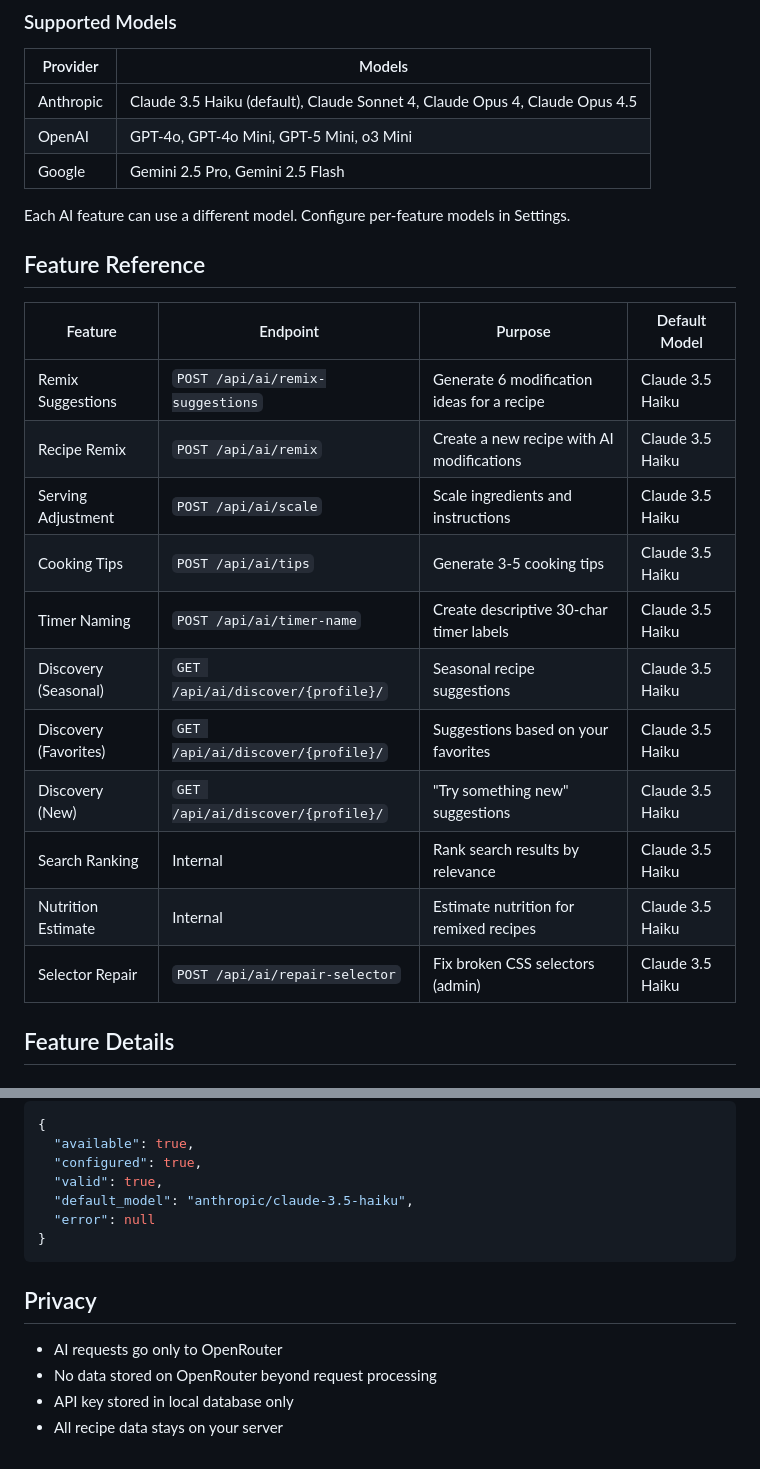
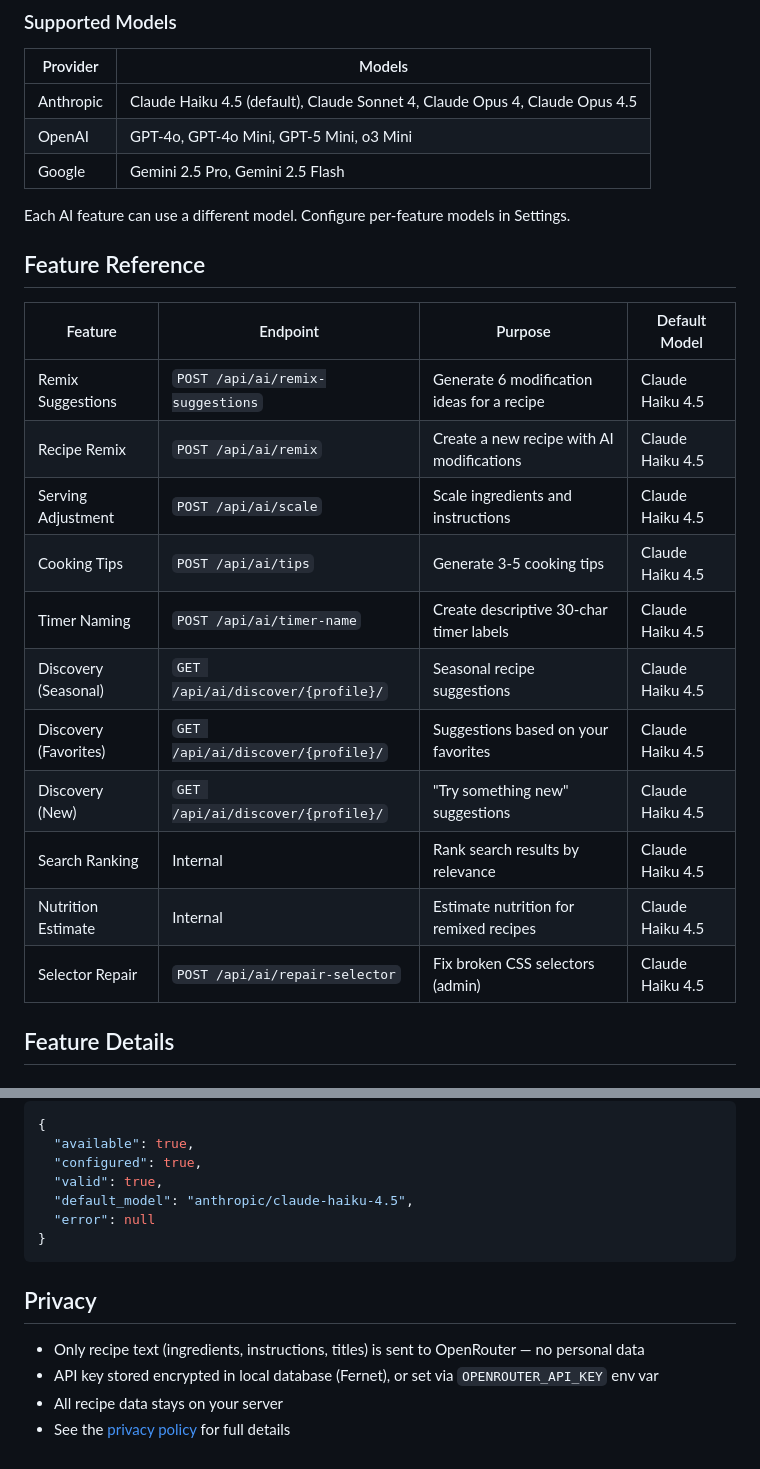
Before and after one commit to matthewdeaves/cookie, a Markdown page: docs/AI-FEATURES.md, 2 parts joined by grey strips. GitHub-like rendering.

````diff
--- a/docs/AI-FEATURES.md
+++ b/docs/AI-FEATURES.md
@@ -16,7 +16,7 @@ Cookie integrates with OpenRouter to provide optional AI-powered features. All A
 
 | Provider | Models |
 |----------|--------|
-| Anthropic | Claude 3.5 Haiku (default), Claude Sonnet 4, Claude Opus 4, Claude Opus 4.5 |
+| Anthropic | Claude Haiku 4.5 (default), Claude Sonnet 4, Claude Opus 4, Claude Opus 4.5 |
 | OpenAI | GPT-4o, GPT-4o Mini, GPT-5 Mini, o3 Mini |
 | Google | Gemini 2.5 Pro, Gemini 2.5 Flash |
 
@@ -26,17 +26,17 @@ Each AI feature can use a different model. Configure per-feature models in Setti
 
 | Feature | Endpoint | Purpose | Default Model |
 |---------|----------|---------|---------------|
-| Remix Suggestions | `POST /api/ai/remix-suggestions` | Generate 6 modification ideas for a recipe | Claude 3.5 Haiku |
-| Recipe Remix | `POST /api/ai/remix` | Create a new recipe with AI modifications | Claude 3.5 Haiku |
-| Serving Adjustment | `POST /api/ai/scale` | Scale ingredients and instructions | Claude 3.5 Haiku |
-| Cooking Tips | `POST /api/ai/tips` | Generate 3-5 cooking tips | Claude 3.5 Haiku |
-| Timer Naming | `POST /api/ai/timer-name` | Create descriptive 30-char timer labels | Claude 3.5 Haiku |
-| Discovery (Seasonal) | `GET /api/ai/discover/{profile}/` | Seasonal recipe suggestions | Claude 3.5 Haiku |
-| Discovery (Favorites) | `GET /api/ai/discover/{profile}/` | Suggestions based on your favorites | Claude 3.5 Haiku |
-| Discovery (New) | `GET /api/ai/discover/{profile}/` | "Try something new" suggestions | Claude 3.5 Haiku |
-| Search Ranking | Internal | Rank search results by relevance | Claude 3.5 Haiku |
-| Nutrition Estimate | Internal | Estimate nutrition for remixed recipes | Claude 3.5 Haiku |
-| Selector Repair | `POST /api/ai/repair-selector` | Fix broken CSS selectors (admin) | Claude 3.5 Haiku |
+| Remix Suggestions | `POST /api/ai/remix-suggestions` | Generate 6 modification ideas for a recipe | Claude Haiku 4.5 |
+| Recipe Remix | `POST /api/ai/remix` | Create a new recipe with AI modifications | Claude Haiku 4.5 |
+| Serving Adjustment | `POST /api/ai/scale` | Scale ingredients and instructions | Claude Haiku 4.5 |
+| Cooking Tips | `POST /api/ai/tips` | Generate 3-5 cooking tips | Claude Haiku 4.5 |
+| Timer Naming | `POST /api/ai/timer-name` | Create descriptive 30-char timer labels | Claude Haiku 4.5 |
+| Discovery (Seasonal) | `GET /api/ai/discover/{profile}/` | Seasonal recipe suggestions | Claude Haiku 4.5 |
+| Discovery (Favorites) | `GET /api/ai/discover/{profile}/` | Suggestions based on your favorites | Claude Haiku 4.5 |
+| Discovery (New) | `GET /api/ai/discover/{profile}/` | "Try something new" suggestions | Claude Haiku 4.5 |
+| Search Ranking | Internal | Rank search results by relevance | Claude Haiku 4.5 |
+| Nutrition Estimate | Internal | Estimate nutrition for remixed recipes | Claude Haiku 4.5 |
+| Selector Repair | `POST /api/ai/repair-selector` | Fix broken CSS selectors (admin) | Claude Haiku 4.5 |
 
 ## Feature Details
 
@@ -177,14 +177,14 @@ Response:
   "available": true,
   "configured": true,
   "valid": true,
-  "default_model": "anthropic/claude-3.5-haiku",
+  "default_model": "anthropic/claude-haiku-4.5",
   "error": null
 }
 ```
 
 ## Privacy
 
-- AI requests go only to OpenRouter
-- No data stored on OpenRouter beyond request processing
-- API key stored in local database only
+- Only recipe text (ingredients, instructions, titles) is sent to OpenRouter — no personal data
+- API key stored encrypted in local database (Fernet), or set via `OPENROUTER_API_KEY` env var
 - All recipe data stays on your server
+- See the [privacy policy](../apps/core/templates/core/privacy_policy.html) for full details
````
Also changed, not shown: docs/ARCHITECTURE.md (+44 -5 lines), docs/DEPLOYMENT.md (+11 -13 lines).
